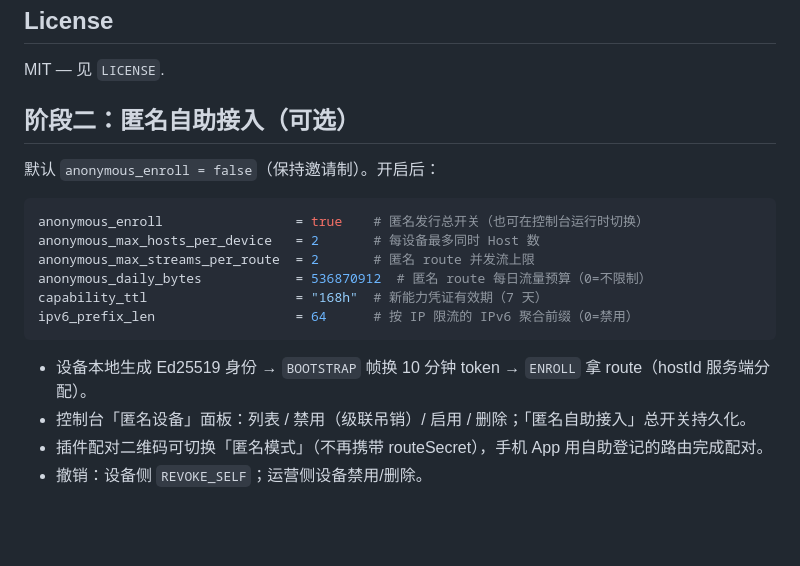
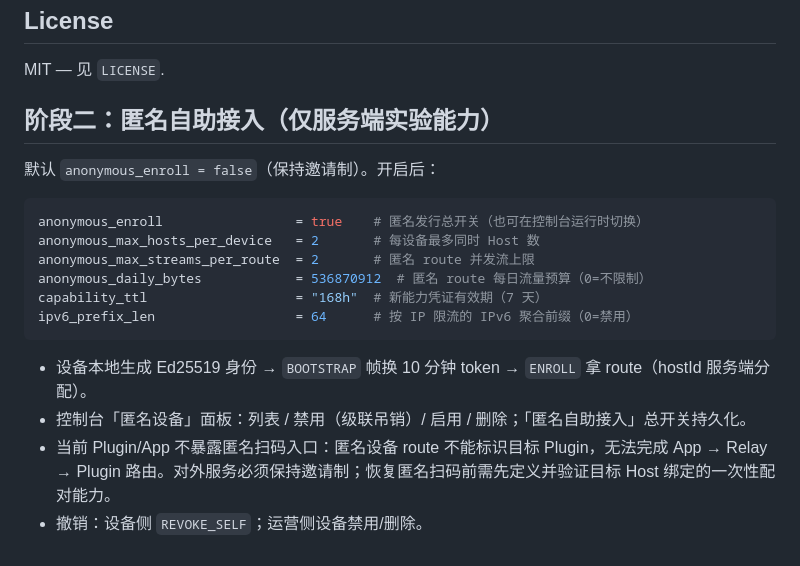
Before and after one commit to lunaship/dsh-links, a Markdown page: README.md, the part around the change. Drawn GitHub-style; blank space fills up the shorter version.

Commit message:
docs: mark anonymous relay flow experimental

```diff
--- a/README.md
+++ b/README.md
@@ -82,7 +82,7 @@ CGO_ENABLED=0 go test ./internal/ingress -run TestSequential -v
 
 MIT — 见 `LICENSE`.
 
-## 阶段二：匿名自助接入（可选）
+## 阶段二：匿名自助接入（仅服务端实验能力）
 
 默认 `anonymous_enroll = false`（保持邀请制）。开启后：
 
@@ -97,5 +97,5 @@ ipv6_prefix_len                  = 64      # 按 IP 限流的 IPv6 聚合前缀
 
 - 设备本地生成 Ed25519 身份 → `BOOTSTRAP` 帧换 10 分钟 token → `ENROLL` 拿 route（hostId 服务端分配）。
 - 控制台「匿名设备」面板：列表 / 禁用（级联吊销）/ 启用 / 删除；「匿名自助接入」总开关持久化。
-- 插件配对二维码可切换「匿名模式」（不再携带 routeSecret），手机 App 用自助登记的路由完成配对。
+- 当前 Plugin/App 不暴露匿名扫码入口：匿名设备 route 不能标识目标 Plugin，无法完成 App → Relay → Plugin 路由。对外服务必须保持邀请制；恢复匿名扫码前需先定义并验证目标 Host 绑定的一次性配对能力。
 - 撤销：设备侧 `REVOKE_SELF`；运营侧设备禁用/删除。
```
Also changed, not shown: docs/DLR1.md (+1 -1 lines), docs/RUNBOOK.md (+3 -1 lines).
